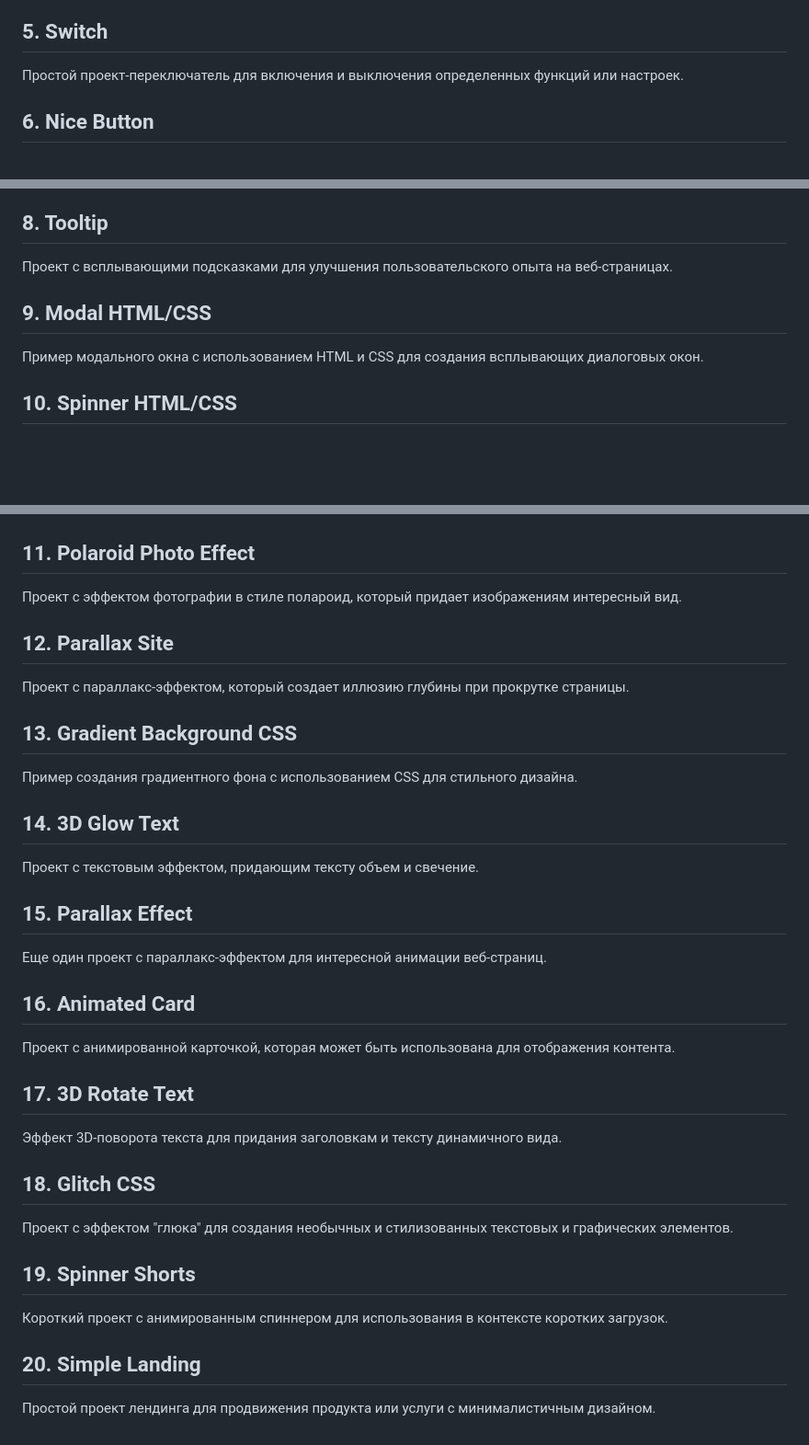
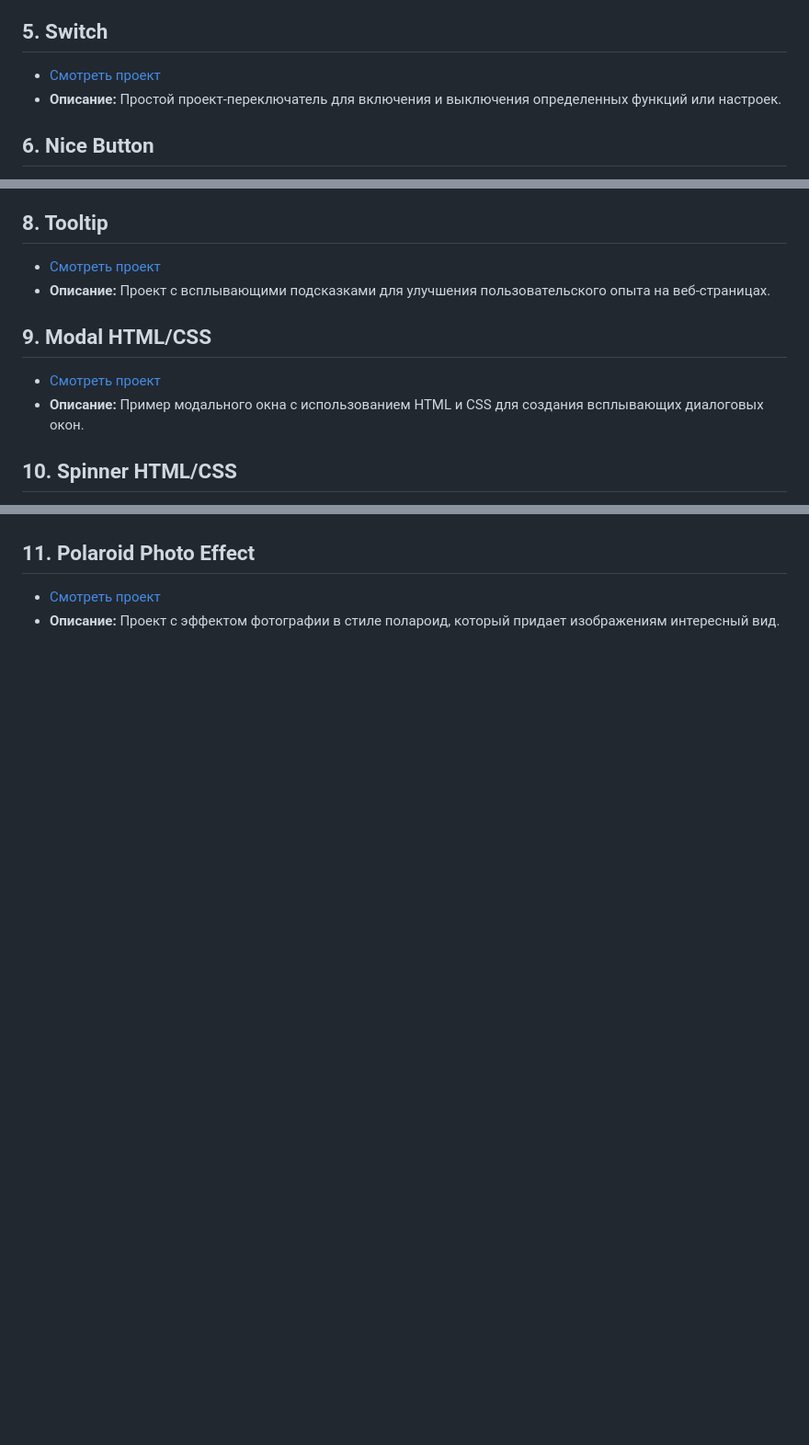
Before and after one commit to daniil-emelin/frontend_tutorials, a Markdown page: README.md, 3 parts joined by grey strips. Shown: that part at 92% size. GitHub-like rendering; blank space fills up the shorter version.

```diff
--- a/README.md
+++ b/README.md
@@ -20,6 +20,6 @@
 
 ## 5. Switch
-
-Простой проект-переключатель для включения и выключения определенных функций или настроек.
+- [Смотреть проект](5_switch/index.html)
+- **Описание:** Простой проект-переключатель для включения и выключения определенных функций или настроек.
 
 ## 6. Nice Button
@@ -32,10 +32,10 @@
 
 ## 8. Tooltip
-
-Проект с всплывающими подсказками для улучшения пользовательского опыта на веб-страницах.
+- [Смотреть проект](8_tooltip/index.html)
+- **Описание:** Проект с всплывающими подсказками для улучшения пользовательского опыта на веб-страницах.
 
 ## 9. Modal HTML/CSS
-
-Пример модального окна с использованием HTML и CSS для создания всплывающих диалоговых окон.
+- [Смотреть проект](9_modal_html_css/index.html)
+- **Описание:** Пример модального окна с использованием HTML и CSS для создания всплывающих диалоговых окон.
 
 ## 10. Spinner HTML/CSS
@@ -44,40 +44,4 @@
 
 ## 11. Polaroid Photo Effect
-
-Проект с эффектом фотографии в стиле полароид, который придает изображениям интересный вид.
-
-## 12. Parallax Site
-
-Проект с параллакс-эффектом, который создает иллюзию глубины при прокрутке страницы.
-
-## 13. Gradient Background CSS
-
-Пример создания градиентного фона с использованием CSS для стильного дизайна.
-
-## 14. 3D Glow Text
-
-Проект с текстовым эффектом, придающим тексту объем и свечение.
-
-## 15. Parallax Effect
-
-Еще один проект с параллакс-эффектом для интересной анимации веб-страниц.
-
-## 16. Animated Card
-
-Проект с анимированной карточкой, которая может быть использована для отображения контента.
-
-## 17. 3D Rotate Text
-
-Эффект 3D-поворота текста для придания заголовкам и тексту динамичного вида.
-
-## 18. Glitch CSS
-
-Проект с эффектом "глюка" для создания необычных и стилизованных текстовых и графических элементов.
-
-## 19. Spinner Shorts
-
-Короткий проект с анимированным спиннером для использования в контексте коротких загрузок.
-
-## 20. Simple Landing
-
-Простой проект лендинга для продвижения продукта или услуги с минималистичным дизайном.
+- [Смотреть проект](11_polaroid_photo_effect/index.html)
+- **Описание:** Проект с эффектом фотографии в стиле полароид, который придает изображениям интересный вид.
```
Also changed, not shown: other parts of README.md (+14 -14 lines).
